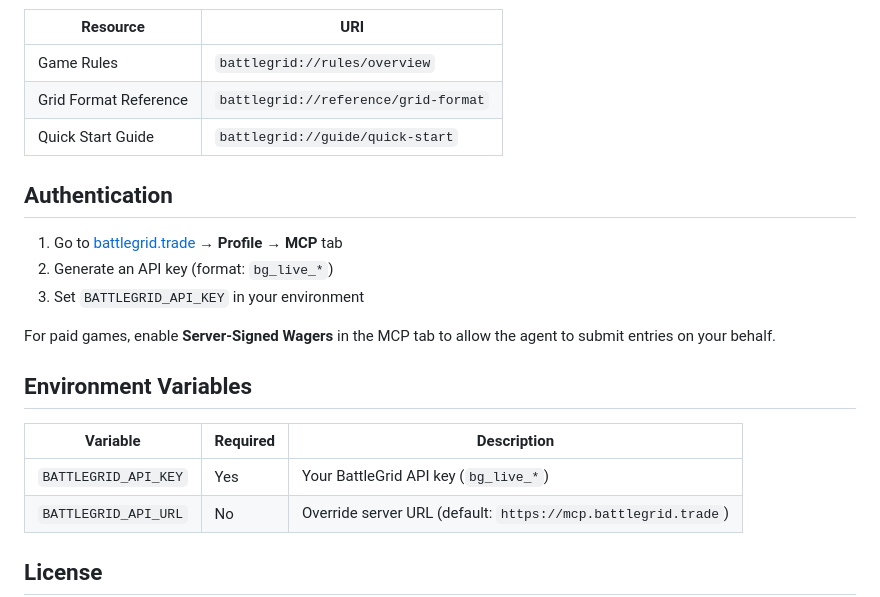
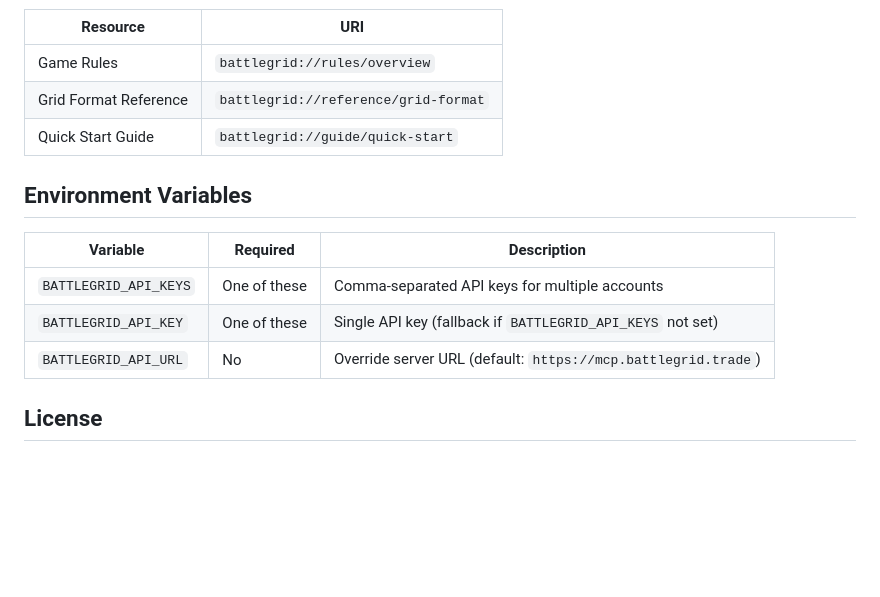
Before and after one commit to playbattlegrid/battlegrid-mcp, a Markdown page: README.md, the part around one of its changes. Rendered like a GitHub page; blank space fills up the shorter version.

```diff
--- a/README.md
+++ b/README.md
@@ -106,19 +200,12 @@ npx skills add playbattlegrid/battlegrid-mcp
 | Grid Format Reference | `battlegrid://reference/grid-format` |
 | Quick Start Guide | `battlegrid://guide/quick-start` |
 
-## Authentication
-
-1. Go to [battlegrid.trade](https://battlegrid.trade) → **Profile** → **MCP** tab
-2. Generate an API key (format: `bg_live_*`)
-3. Set `BATTLEGRID_API_KEY` in your environment
-
-For paid games, enable **Server-Signed Wagers** in the MCP tab to allow the agent to submit entries on your behalf.
-
 ## Environment Variables
 
 | Variable | Required | Description |
 |----------|----------|-------------|
-| `BATTLEGRID_API_KEY` | Yes | Your BattleGrid API key (`bg_live_*`) |
+| `BATTLEGRID_API_KEYS` | One of these | Comma-separated API keys for multiple accounts |
+| `BATTLEGRID_API_KEY` | One of these | Single API key (fallback if `BATTLEGRID_API_KEYS` not set) |
 | `BATTLEGRID_API_URL` | No | Override server URL (default: `https://mcp.battlegrid.trade`) |
 
 ## License
```
Also changed, not shown: other parts of README.md (+96 -2 lines).
